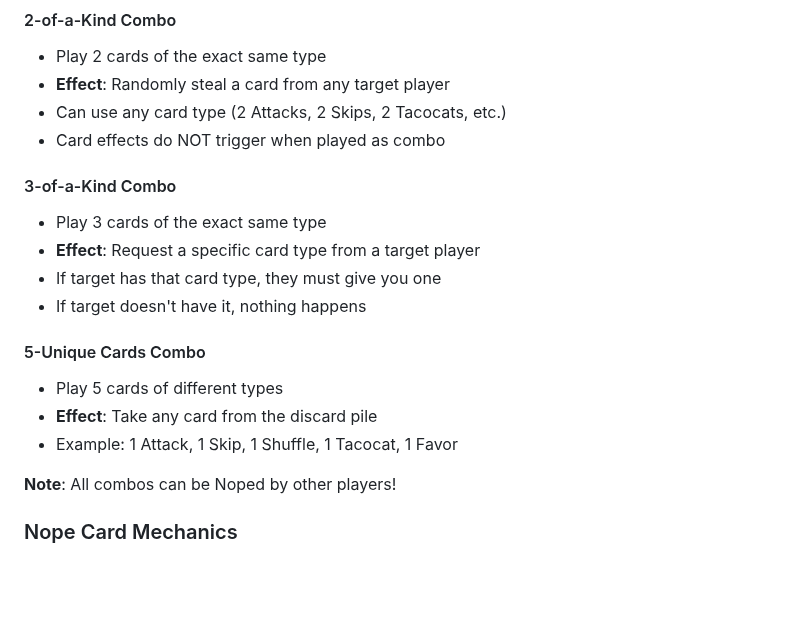
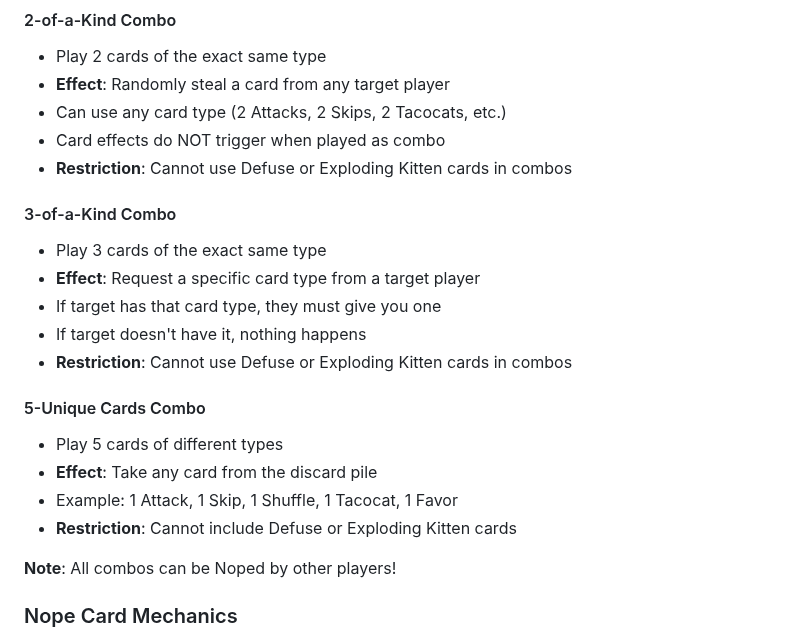
Before and after one commit to zwazel/exploding-kitten-bot-battle, a Markdown page: README.md, the part around the change. GitHub-like rendering; blank space fills up the shorter version.

Commit message:
Add combo restrictions to documentation
Co-authored-by: zwazel <42088586+zwazel@users.noreply.github.com>

```diff
--- a/README.md
+++ b/README.md
@@ -56,17 +56,20 @@ You can play multiple cards of the same type (or 5 unique cards) to perform spec
 - **Effect**: Randomly steal a card from any target player
 - Can use any card type (2 Attacks, 2 Skips, 2 Tacocats, etc.)
 - Card effects do NOT trigger when played as combo
+- **Restriction**: Cannot use Defuse or Exploding Kitten cards in combos
 
 #### 3-of-a-Kind Combo
 - Play 3 cards of the exact same type
 - **Effect**: Request a specific card type from a target player
 - If target has that card type, they must give you one
 - If target doesn't have it, nothing happens
+- **Restriction**: Cannot use Defuse or Exploding Kitten cards in combos
 
 #### 5-Unique Cards Combo
 - Play 5 cards of different types
 - **Effect**: Take any card from the discard pile
 - Example: 1 Attack, 1 Skip, 1 Shuffle, 1 Tacocat, 1 Favor
+- **Restriction**: Cannot include Defuse or Exploding Kitten cards
 
 **Note**: All combos can be Noped by other players!
 
```
Also changed, not shown: CONTRIBUTING.md (+18 -1 lines).
